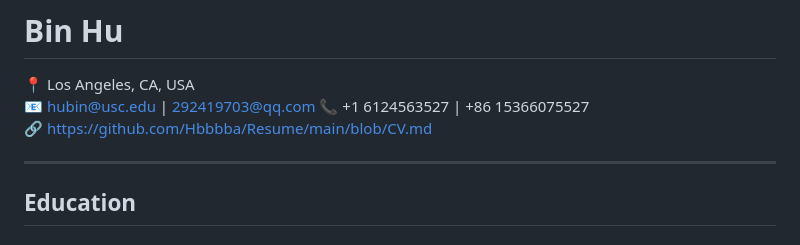
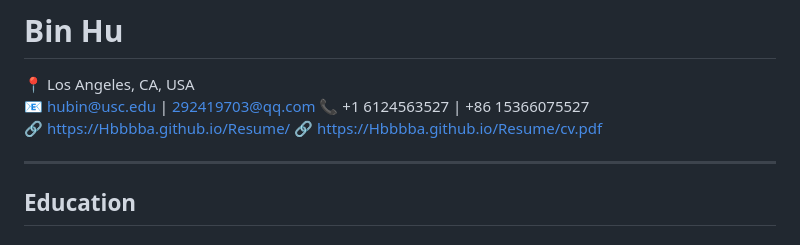
Before and after one commit to Hbbbba/Resume, a Markdown page: cv.md, the part around the change. Rendered like a GitHub page.

```diff
--- a/cv.md
+++ b/cv.md
@@ -3,7 +3,9 @@
 📍 Los Angeles, CA, USA
 📧 hubin@usc.edu | 292419703@qq.com
 📞 +1 6124563527 | +86 15366075527
-🔗 https://github.com/Hbbbba/Resume/main/blob/CV.md
+🔗 https://Hbbbba.github.io/Resume/
+🔗 https://Hbbbba.github.io/Resume/cv.pdf
+
 
 ---
 
```
